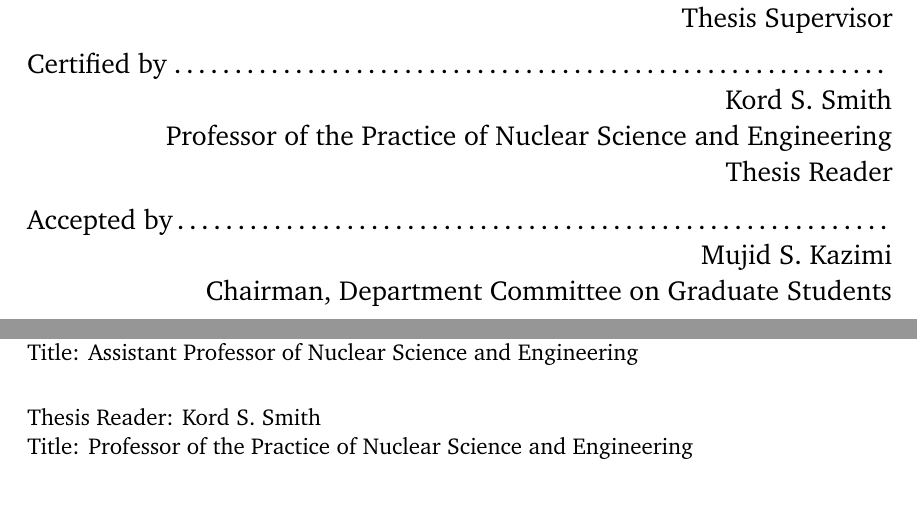
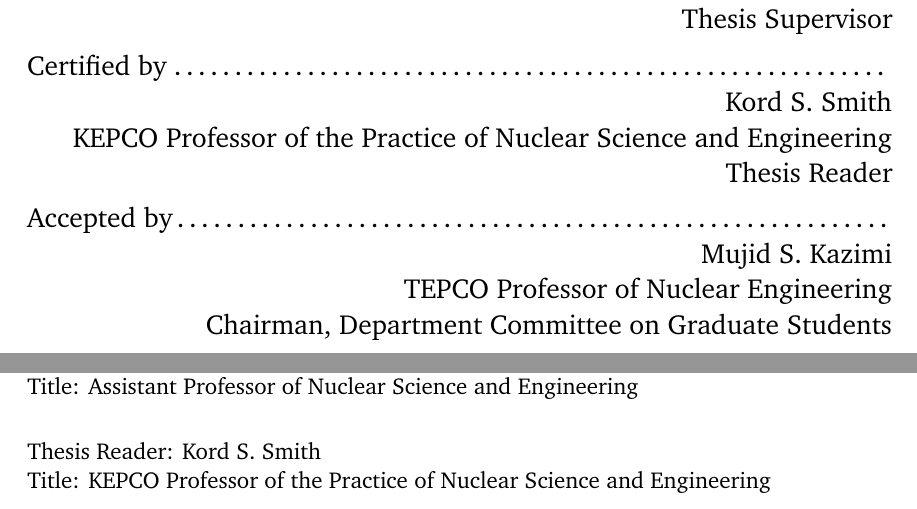
Before and after one commit to paulromano/thesis, a LaTeX thesis (phdthesis.tex): two parts of pages 1 and 4 of 197, joined at a grey line, cut so that both start at the same text. Compiled offline with pdfLaTeX.

Commit message:
Added title for Kazimi on signature page.

```diff
--- a/phdthesis.tex
+++ b/phdthesis.tex
@@ -98,9 +98,10 @@
 
 \supervisor{Benoit Forget}{Assistant Professor of Nuclear Science and
   Engineering}
-\reader{Kord S. Smith}{Professor of the Practice of Nuclear Science and
+\reader{Kord S. Smith}{KEPCO Professor of the Practice of Nuclear Science and
   Engineering}
-\chairman{Mujid S. Kazimi}{Chairman, Department Committee on Graduate Students}
+\chairman{Mujid S. Kazimi}{TEPCO Professor of Nuclear Engineering \\ Chairman,
+  Department Committee on Graduate Students}
 
 \maketitle
 
```
